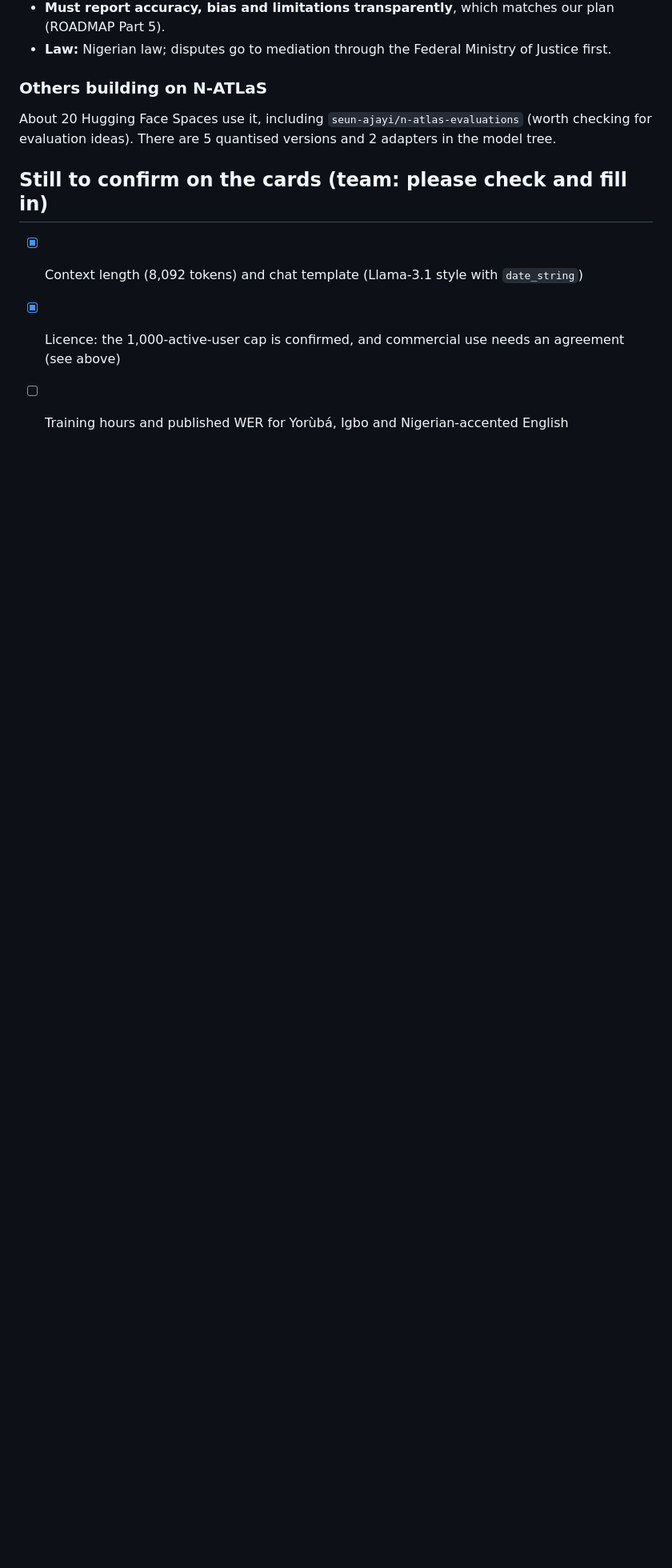
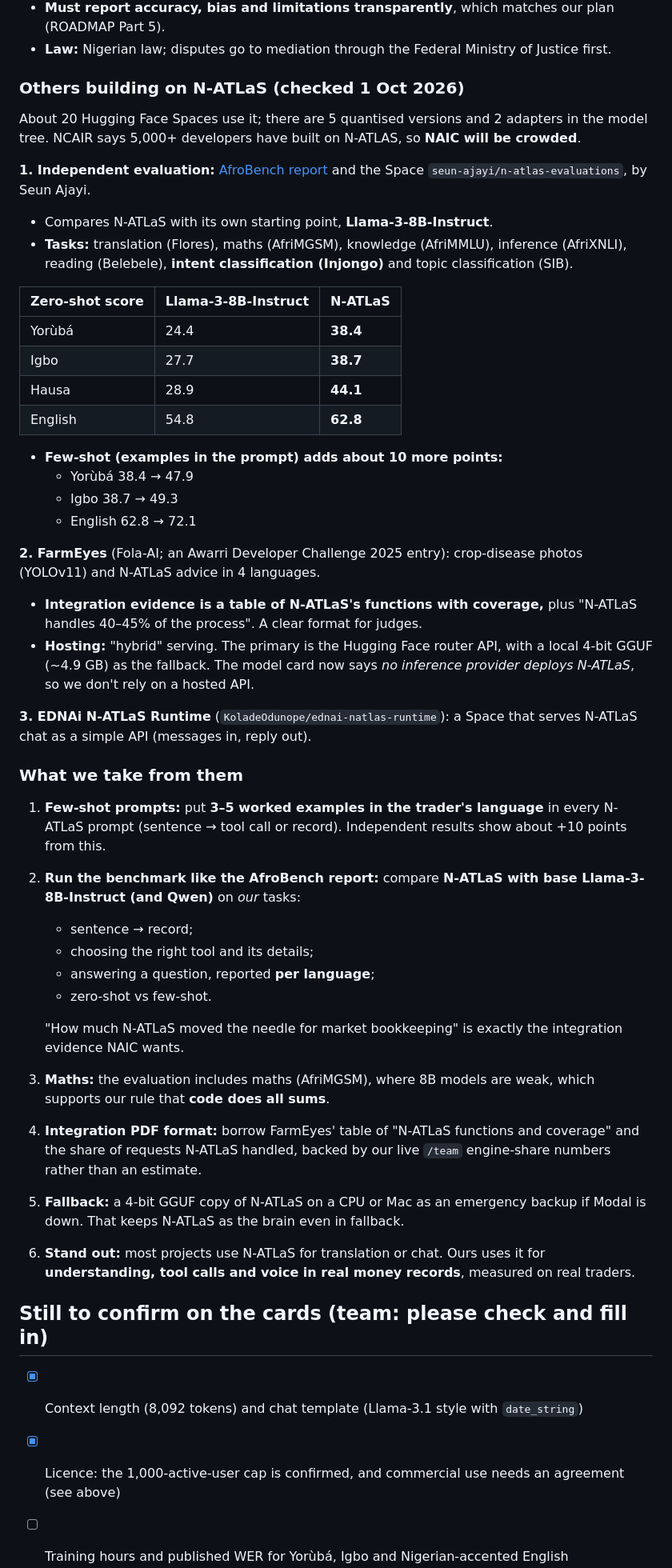
Before and after one commit to Godzilla-lab/tradevoice, a Markdown page: docs/naic/NATLAS_FACTS.md, the part around the change. Shown at 80% size. GitHub-like rendering; blank space fills up the shorter version.

Commit message:
docs: what other N-ATLaS projects show (AfroBench evaluation: big gains over Llama-3-8B, +10 from few-shot; FarmEyes integration format; hosting patterns) and how we use it (few-shot prompts, N-ATLaS vs base model benchmark per language)

```diff
--- a/docs/naic/NATLAS_FACTS.md
+++ b/docs/naic/NATLAS_FACTS.md
@@ -110,9 +110,58 @@ downloading and correct anything here that differs.
 - **Must report accuracy, bias and limitations transparently**, which matches our plan (ROADMAP Part 5).
 - **Law:** Nigerian law; disputes go to mediation through the Federal Ministry of Justice first.
 
-### Others building on N-ATLaS
-About 20 Hugging Face Spaces use it, including `seun-ajayi/n-atlas-evaluations` (worth checking for evaluation
-ideas). There are 5 quantised versions and 2 adapters in the model tree.
+### Others building on N-ATLaS (checked 1 Oct 2026)
+About 20 Hugging Face Spaces use it; there are 5 quantised versions and 2 adapters in the model tree. NCAIR says
+5,000+ developers have built on N-ATLAS, so **NAIC will be crowded**.
+
+**1. Independent evaluation:** [AfroBench report](https://huggingface.co/blog/seun-ajayi/n-atlas-evaluation-report)
+and the Space `seun-ajayi/n-atlas-evaluations`, by Seun Ajayi.
+- Compares N-ATLaS with its own starting point, **Llama-3-8B-Instruct**.
+- **Tasks:** translation (Flores), maths (AfriMGSM), knowledge (AfriMMLU), inference (AfriXNLI), reading
+  (Belebele), **intent classification (Injongo)** and topic classification (SIB).
+
+| Zero-shot score | Llama-3-8B-Instruct | N-ATLaS |
+|---|---|---|
+| Yorùbá | 24.4 | **38.4** |
+| Igbo | 27.7 | **38.7** |
+| Hausa | 28.9 | **44.1** |
+| English | 54.8 | **62.8** |
+
+- **Few-shot (examples in the prompt) adds about 10 more points:**
+  - Yorùbá 38.4 → 47.9
+  - Igbo 38.7 → 49.3
+  - English 62.8 → 72.1
+
+**2. FarmEyes** (Fola-AI; an Awarri Developer Challenge 2025 entry): crop-disease photos (YOLOv11) and N-ATLaS
+advice in 4 languages.
+- **Integration evidence is a table of N-ATLaS's functions with coverage,** plus "N-ATLaS handles 40–45% of the
+  process". A clear format for judges.
+- **Hosting:** "hybrid" serving. The primary is the Hugging Face router API, with a local 4-bit GGUF (~4.9 GB)
+  as the fallback. The model card now says *no inference provider deploys N-ATLaS*, so we don't rely on a hosted
+  API.
+
+**3. EDNAi N-ATLaS Runtime** (`KoladeOdunope/ednai-natlas-runtime`): a Space that serves N-ATLaS chat as a simple
+API (messages in, reply out).
+
+### What we take from them
+1. **Few-shot prompts:** put **3–5 worked examples in the trader's language** in every N-ATLaS prompt (sentence →
+   tool call or record). Independent results show about +10 points from this.
+2. **Run the benchmark like the AfroBench report:** compare **N-ATLaS with base Llama-3-8B-Instruct (and Qwen)**
+   on *our* tasks:
+   - sentence → record;
+   - choosing the right tool and its details;
+   - answering a question, reported **per language**;
+   - zero-shot vs few-shot.
+
+   "How much N-ATLaS moved the needle for market bookkeeping" is exactly the integration evidence NAIC wants.
+3. **Maths:** the evaluation includes maths (AfriMGSM), where 8B models are weak, which supports our rule that
+   **code does all sums**.
+4. **Integration PDF format:** borrow FarmEyes' table of "N-ATLaS functions and coverage" and the share of
+   requests N-ATLaS handled, backed by our live `/team` engine-share numbers rather than an estimate.
+5. **Fallback:** a 4-bit GGUF copy of N-ATLaS on a CPU or Mac as an emergency backup if Modal is down. That
+   keeps N-ATLaS as the brain even in fallback.
+6. **Stand out:** most projects use N-ATLaS for translation or chat. Ours uses it for **understanding, tool calls
+   and voice in real money records**, measured on real traders.
 
 ## Still to confirm on the cards (team: please check and fill in)
 - [x] Context length (8,092 tokens) and chat template (Llama-3.1 style with `date_string`)
```
Also changed, not shown: docs/ROADMAP.md (+7 -2 lines).
